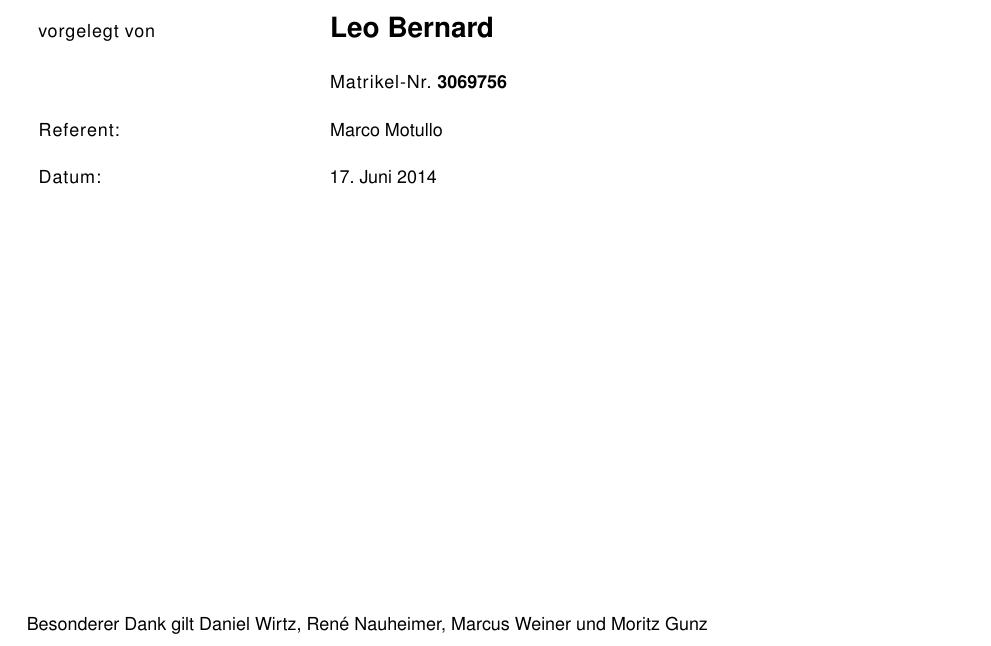
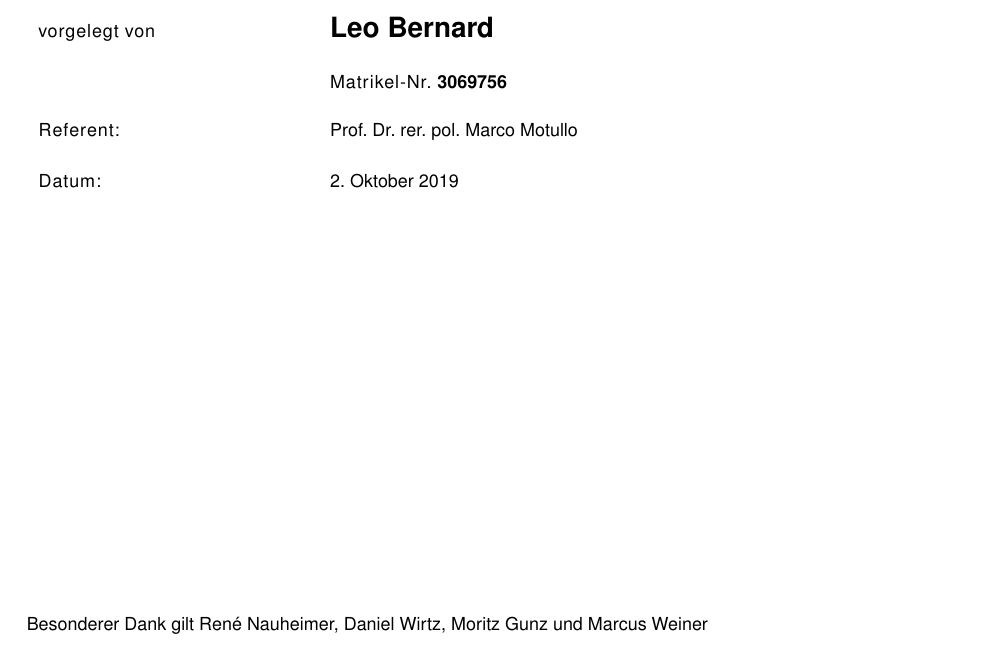
Before and after one commit to leolabs/bachelor, a LaTeX book (src/template/index.tex, which reads src/template/titelangaben.tex): part of page 1 of 8, cut so that both start at the same text. Compiled offline with pdfLaTeX.

Commit message:
:wrench: Update title page

```diff
--- a/src/template/titelangaben.tex
+++ b/src/template/titelangaben.tex
@@ -5,6 +5,6 @@
 \titel{Component Sprints: Entwicklung eines neuartigen Ansatzes zur \linebreak\mbox{Optimierung} des Übergangs vom Prototypen zum MVP}
 \autor{Leo Bernard}
 \matrnr{3069756}
-\betreuer{Marco Motullo}
-\datum{17. Juni 2014}
-\dank{Besonderer Dank gilt Daniel Wirtz, René Nauheimer, Marcus Weiner und Moritz Gunz}
+\betreuer{Prof. Dr. rer. pol. Marco Motullo}
+\datum{2. Oktober 2019}
+\dank{Besonderer Dank gilt René Nauheimer, Daniel Wirtz, Moritz Gunz und Marcus Weiner}
```
